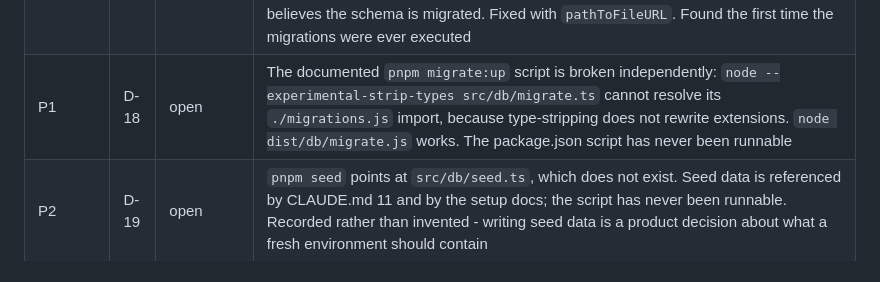
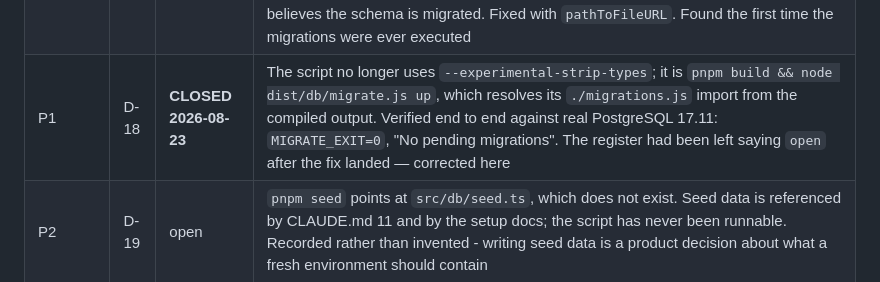
Before and after one commit to zahra20040218-creator/x, a Markdown page: DEFECTS.md, the part around the change. GitHub-like rendering.

Commit message:
docs: close D-18, verified against real PostgreSQL
The migrate script had already been fixed to 'pnpm build && node
dist/db/migrate.js up' - the register was simply never updated after the fix
landed, which is the same class of stale claim this project keeps auditing for.

Verified end to end rather than by reading: MIGRATE_EXIT=0 against PostgreSQL
17.11.

Open P0/P1 is now 2 - M-1 and M-3, both waiting on the Flutter SDK.

Co-Authored-By: Claude Opus 5 <noreply@anthropic.com>

```diff
--- a/DEFECTS.md
+++ b/DEFECTS.md
@@ -49,7 +49,7 @@ in the shape that command expects.
 | **P1** | **N-1** | **FIXED (code)** | Was: the worker logged `push.pending` and dropped every job, and there was no table a device token could be stored in. Now: migration 0007 `device_tokens`, `POST`/`DELETE /v1/devices` (added to the API contract, not invented), an `FcmSender` on FCM HTTP v1 using `jose` rather than pulling `firebase-admin` and gRPC into a 4-core box, and the worker actually delivers. 13 tests. **Still CONFIGURATION REQUIRED**: without `FCM_SERVICE_ACCOUNT_JSON` nothing is delivered - reported as failure, never success | ~~ A driver whose app is backgrounded receives no ride offers; offers expire in 15s, so drivers must keep the app open and foregrounded to earn |
 | P2 | S-11 | **FIXED** | `ws` 8.18.3 had a high-severity memory-exhaustion DoS affecting the internet-facing WebSocket server. Upgraded to 8.21.0 and re-audited |
 | **P0** | **D-17** | **FIXED** | **`migrate:up` reported SUCCESS and applied nothing.** The CLI guard compared `import.meta.url` against a hand-built `file://` + `process.argv[1]` string. On Windows that compares a forward-slash URL against a backslash path, never matches, so the entry block never ran and the process exited 0 leaving an empty schema. A migration tool that silently no-ops is worse than one that fails - everyone believes the schema is migrated. Fixed with `pathToFileURL`. Found the first time the migrations were ever executed |
-| P1 | D-18 | open | The documented `pnpm migrate:up` script is broken independently: `node --experimental-strip-types src/db/migrate.ts` cannot resolve its `./migrations.js` import, because type-stripping does not rewrite extensions. `node dist/db/migrate.js` works. The package.json script has never been runnable |
+| P1 | D-18 | **CLOSED 2026-08-23** | The script no longer uses `--experimental-strip-types`; it is `pnpm build && node dist/db/migrate.js up`, which resolves its `./migrations.js` import from the compiled output. Verified end to end against real PostgreSQL 17.11: `MIGRATE_EXIT=0`, "No pending migrations". The register had been left saying `open` after the fix landed — corrected here |
 | P2 | D-19 | open | `pnpm seed` points at `src/db/seed.ts`, which does not exist. Seed data is referenced by CLAUDE.md 11 and by the setup docs; the script has never been runnable. Recorded rather than invented - writing seed data is a product decision about what a fresh environment should contain |
 | P2 | S-12 | open | Transitive high-severity advisories remain in `path-to-regexp` (via @nestjs/core, ReDoS) and `multer` (via @nestjs/platform-express, unused — no upload endpoints). Not directly upgradable without overriding NestJS internals |
 | P2 | D-7 | open | Production PgBouncer guard is a string match, not a URL parse |
```
